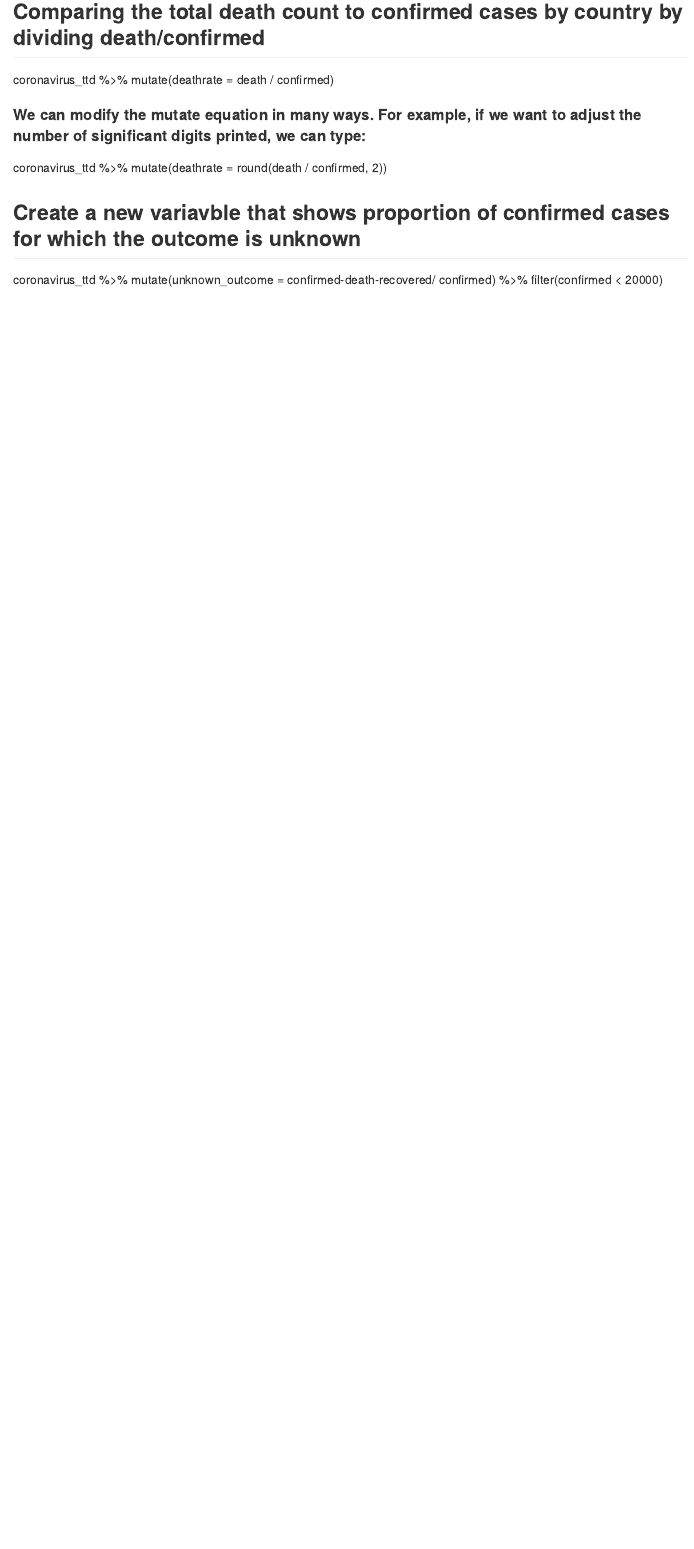
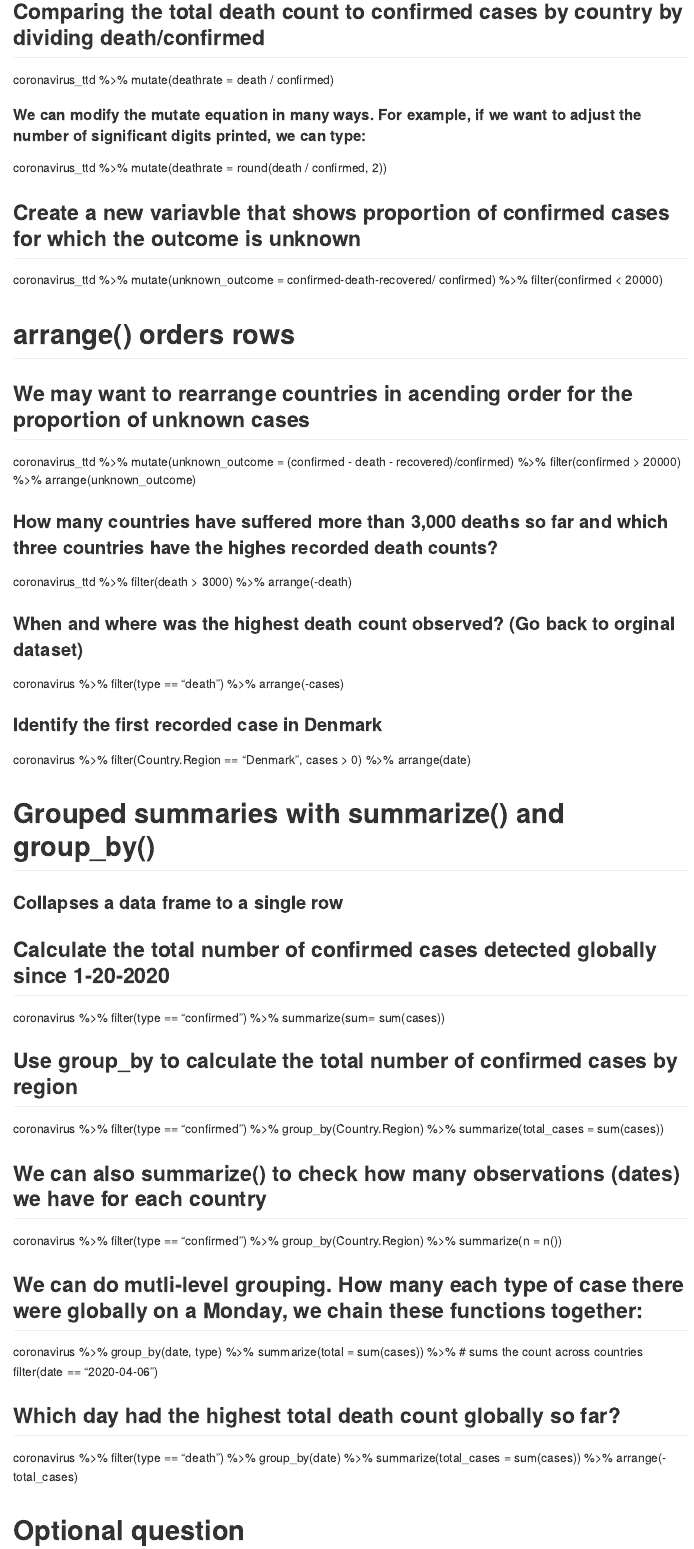
Before and after one commit to pbecker072/LearningR, an R Markdown document (coronavirus-wrangle.Rmd): the page in a window 1100 px wide, from 4520 px down. Rendered offline with R 4.5, knitr and Pandoc, with nearby package versions.

Commit message:
Lesson 6

```diff
--- a/coronavirus-wrangle.Rmd
+++ b/coronavirus-wrangle.Rmd
@@ -157,3 +157,71 @@ coronavirus_ttd %>%
 coronavirus_ttd %>%
   mutate(unknown_outcome = confirmed-death-recovered/ confirmed) %>%
   filter(confirmed < 20000)
+
+
+
+# arrange() orders rows
+## We may want to rearrange countries in acending order for the proportion of unknown cases
+
+coronavirus_ttd %>%
+  mutate(unknown_outcome = (confirmed - death - recovered)/confirmed) %>%
+  filter(confirmed > 20000) %>%
+  arrange(unknown_outcome)
+
+### How many countries have suffered more than 3,000 deaths so far and which three countries have the highes recorded death counts?
+
+coronavirus_ttd %>%
+  filter(death > 3000) %>%
+  arrange(-death)
+
+### When and where was the highest death count observed? (Go back to orginal dataset)
+
+coronavirus %>%
+  filter(type == "death") %>%
+  arrange(-cases)
+
+### Identify the first recorded case in Denmark
+
+coronavirus %>%
+  filter(Country.Region == "Denmark", cases > 0) %>%
+  arrange(date)
+
+
+# Grouped summaries with summarize() and group_by()
+### Collapses a data frame to a single row
+
+## Calculate the total number of confirmed cases detected globally since 1-20-2020
+coronavirus %>%
+  filter(type == "confirmed") %>%
+  summarize(sum= sum(cases))
+
+## Use group_by to calculate the total number of confirmed cases by region
+
+coronavirus %>%
+  filter(type == "confirmed") %>%
+  group_by(Country.Region) %>%
+  summarize(total_cases = sum(cases))
+
+## We can also summarize() to check how many observations (dates) we have for each country
+
+coronavirus %>%
+  filter(type == "confirmed") %>%
+  group_by(Country.Region) %>%
+  summarize(n = n())
+
+## We can do mutli-level grouping. How many each type of case there were globally on a Monday, we chain these functions together:
+
+coronavirus %>%
+  group_by(date, type) %>%
+  summarize(total = sum(cases)) %>%  # sums the count across countries
+  filter(date == "2020-04-06")
+
+## Which day had the highest total death count globally so far?
+
+coronavirus %>%
+  filter(type == "death") %>%
+  group_by(date) %>%
+  summarize(total_cases = sum(cases)) %>%
+  arrange(-total_cases)
+
+# Optional question
```
Also changed, not shown: coronavirus-wrangle.md, coronavirus-wrangle.Rmd (10 more changed lines).
